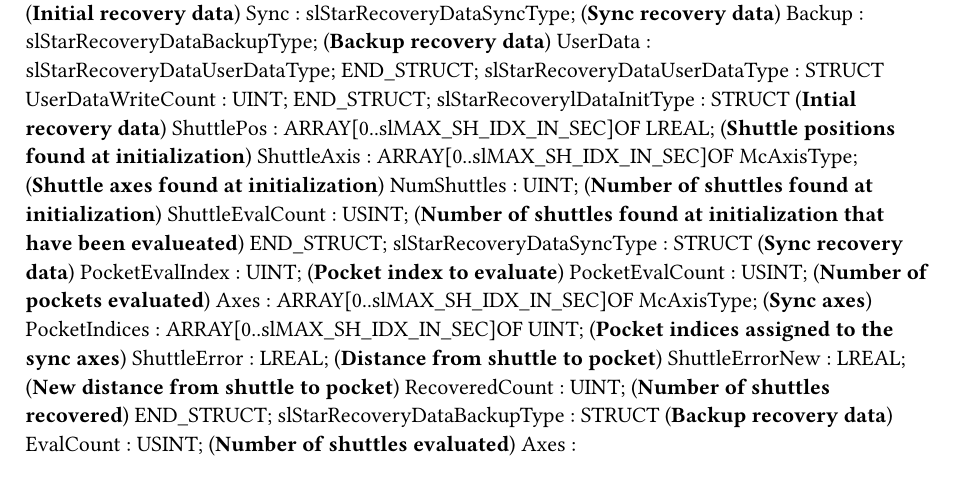
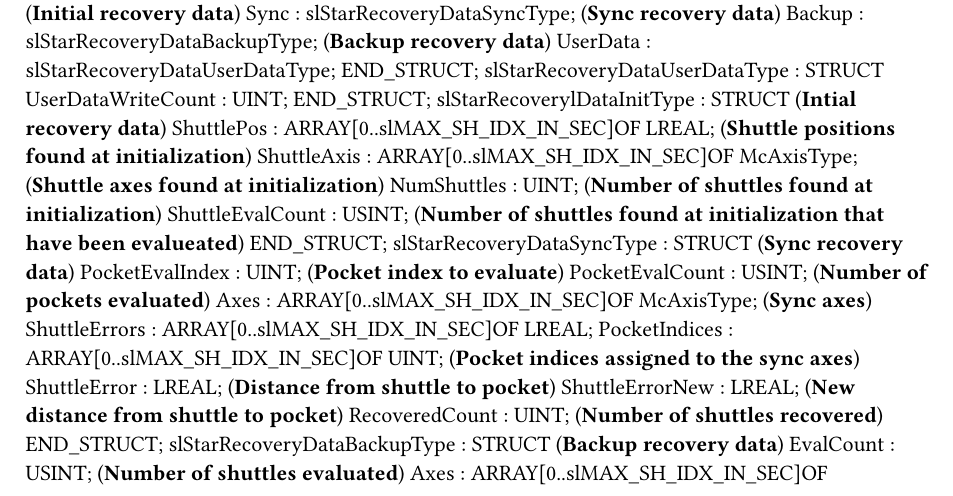
Before and after one commit to br-na-pm/AcpTrakStarwheel, a Typst document (Types.typ): part of page 2 of 5, cut so that both start at the same text. Compiled offline with Typst 0.15.

Commit message:
Added check for move absolute being aborted and added pocket errors to debugging data

```diff
--- a/Types.typ
+++ b/Types.typ
@@ -146,6 +146,7 @@ TYPE
 		PocketEvalIndex : UINT; (*Pocket index to evaluate*)
 		PocketEvalCount : USINT; (*Number of pockets evaluated*)
 		Axes : ARRAY[0..slMAX_SH_IDX_IN_SEC]OF McAxisType; (*Sync axes*)
+		ShuttleErrors : ARRAY[0..slMAX_SH_IDX_IN_SEC]OF LREAL;
 		PocketIndices : ARRAY[0..slMAX_SH_IDX_IN_SEC]OF UINT; (*Pocket indices assigned to the sync axes*)
 		ShuttleError : LREAL; (*Distance from shuttle to pocket*)
 		ShuttleErrorNew : LREAL; (*New distance from shuttle to pocket*)
```
Also changed, not shown: 2 other files.
